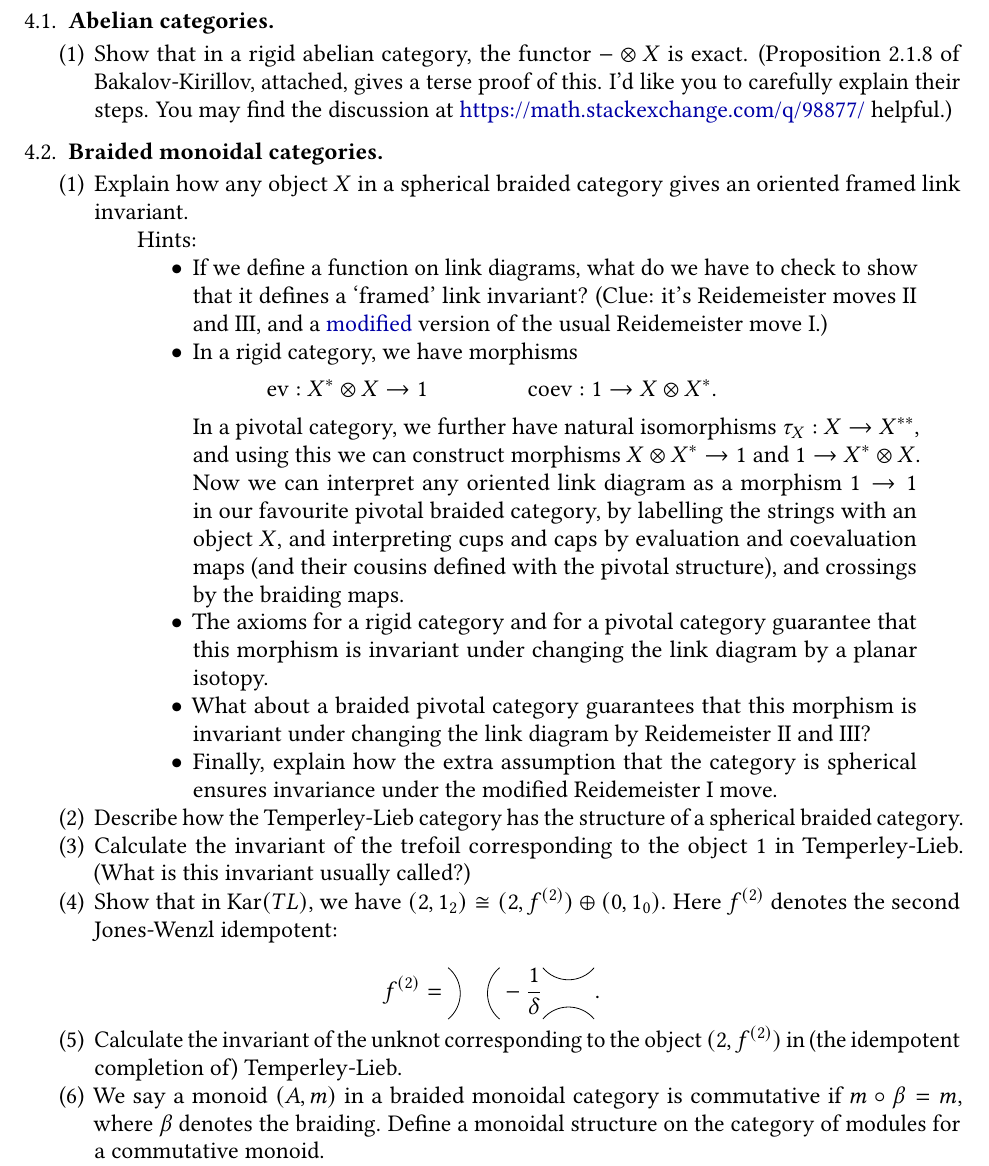
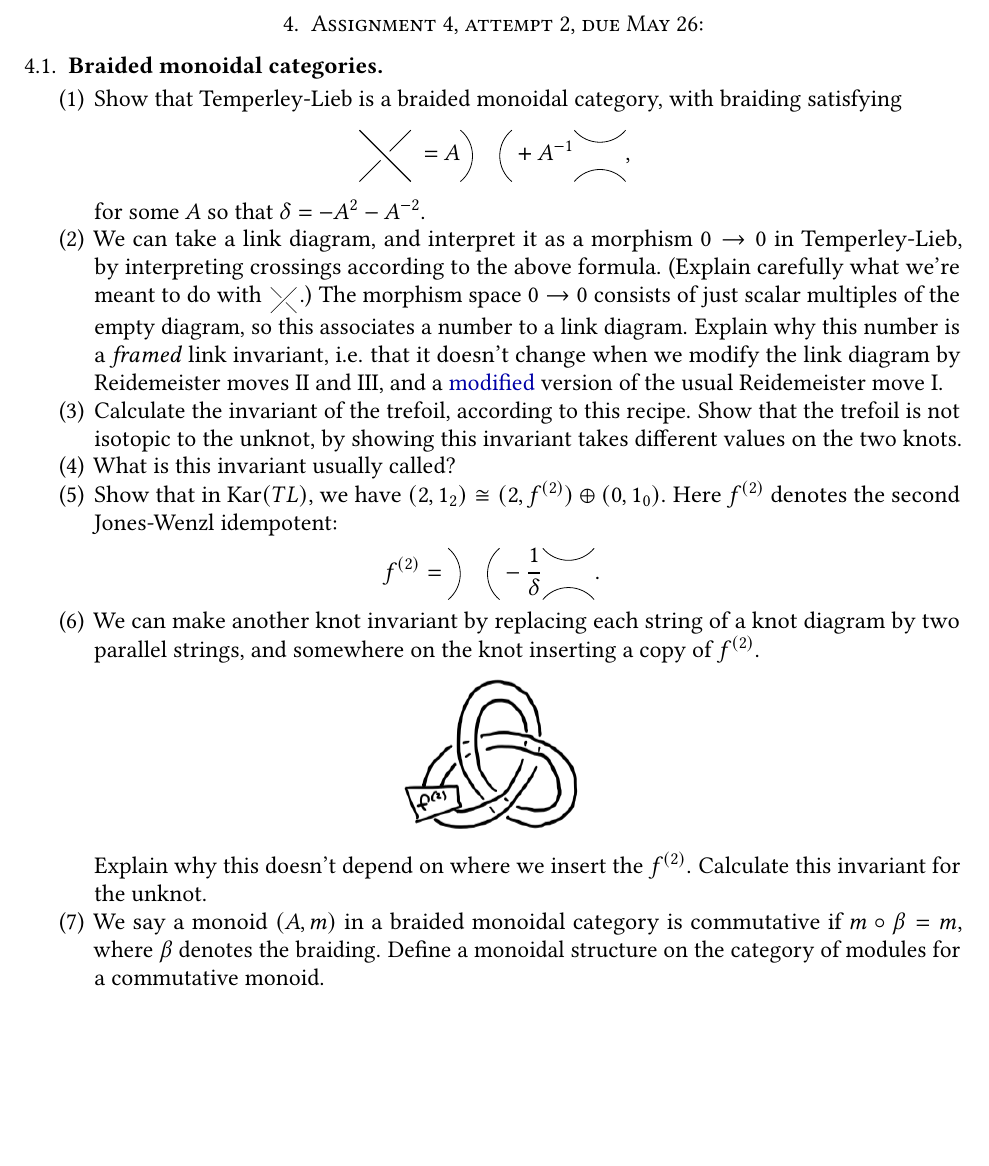
Before and after one commit to kim-em/category-theory-2017, a LaTeX problem sheet (Assignments.tex, which reads preamble.tex): part of page 4 of 6 before the commit and part of page 4 of 4 after it, cut at the place of the change, the shorter picture padded with empty space. Compiled offline with pdfLaTeX.

```diff
--- a/Assignments.tex
+++ b/Assignments.tex
@@ -143,6 +143,33 @@
 \end{itemize}
 \end{enumerate}
 
+
+\newpage
+\section{Assignment 4, attempt 2, due May 26:}
+
+\subsection{Braided monoidal categories}
+\begin{enumerate}
+\item Show that Temperley-Lieb is a braided monoidal category, with braiding satisfying
+$$\braidcross =  A \twostrandid + A^{-1} \cupcap,$$
+for some $A$ so that $\delta = -A^2 - A^{-2}$.
+\item
+We can take a link diagram, and interpret it as a morphism $0 \to 0$ in Temperley-Lieb, by interpreting crossings according to the above formula. (Explain carefully what we're meant to do with \scalebox{0.5}{$\invbraidcross$}.)
+The morphism space $0 \to 0$ consists of just scalar multiples of the empty diagram, so this associates a number to a link diagram. Explain why this number is a \emph{framed} link invariant, i.e. that it doesn't change when we modify the link diagram by Reidemeister moves II and III, and a \href{https://en.wikipedia.org/wiki/Reidemeister_move}{modified} version of the usual Reidemeister move I.
+\item Calculate the invariant of the trefoil, according to this recipe. Show that the trefoil is not isotopic to the unknot, by showing this invariant takes different values on the two knots.
+\item What is this invariant usually called?
+\item Show that in $\Kar(TL)$, we have $(2,1_2) \cong (2,f^{(2)}) \oplus (0, 1_0)$. Here $f^{(2)}$ denotes the second Jones-Wenzl idempotent:
+$$f^{(2)} = \twostrandid -\frac{1}{\delta} \cupcap
+.$$
+\item
+We can make another knot invariant by replacing each string of a knot diagram by two parallel strings, and somewhere on the knot inserting a copy of $f^{(2)}$.
+$$\mathfig{0.2}{cabled-trefoil}$$
+Explain why this doesn't depend on where we insert the $f^{(2)}$. Calculate this invariant for the unknot.
+\item We say a monoid $(A, m)$ in a braided monoidal category is commutative if $m \circ \beta = m$, where $\beta$ denotes the braiding. Define a monoidal structure on the category of modules for a commutative monoid.
+\end{enumerate}
+
+
+\end{document}
+
 \newpage
 \section{Assignment 4, due May 26:}
 \subsection{Abelian categories}
@@ -167,15 +194,7 @@
 \item Describe how the Temperley-Lieb category has the structure of a spherical braided category.
 \item Calculate the invariant of the trefoil corresponding to the object $1$ in Temperley-Lieb. (What is this invariant usually called?)
 \item Show that in $\Kar(TL)$, we have $(2,1_2) \cong (2,f^{(2)}) \oplus (0, 1_0)$. Here $f^{(2)}$ denotes the second Jones-Wenzl idempotent:
-\newcommand{\cupcap}{\begin{tikzpicture}[baseline=-0.5ex,scale=0.8]
-	\draw (45:.8cm) to [curve through=(90:.3cm)] (135:.8cm);
-	\draw (-45:.8cm) to [curve through=(-90:.3cm)] (-135:.8cm);
-\end{tikzpicture}}
 
-\newcommand{\twostrandid}{\begin{tikzpicture}[baseline=-0.5ex,rotate=90,scale=0.8]
-	\draw (45:.8cm) to [curve through=(90:.3cm)] (135:.8cm);
-	\draw (-45:.8cm) to [curve through=(-90:.3cm)] (-135:.8cm);
-\end{tikzpicture}}
 
 $$f^{(2)} = \twostrandid -\frac{1}{\delta} \cupcap
 .$$
--- a/preamble.tex
+++ b/preamble.tex
@@ -30,6 +30,10 @@
    citecolor={medium-blue}, urlcolor={medium-blue}
 }
 \urlstyle{same}
+
+\newcommand{\mathfig}[2]{{\hspace{-3pt}\begin{array}{c}%
+  \raisebox{-2.5pt}{\includegraphics[width=#1\textwidth]{#2}}%
+\end{array}\hspace{-3pt}}}
 
 \newcommand{\arxiv}[1]{\href{https://arxiv.org/abs/#1}{\small  arXiv:#1}}
 
```
Also changed, not shown: Assignments.pdf, Assignments.tex (1 more changed lines), preamble.tex (18 more changed lines).
